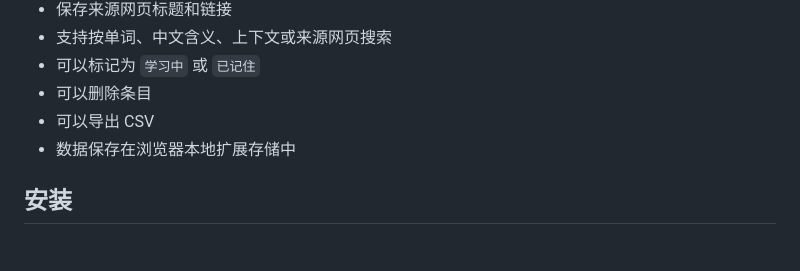
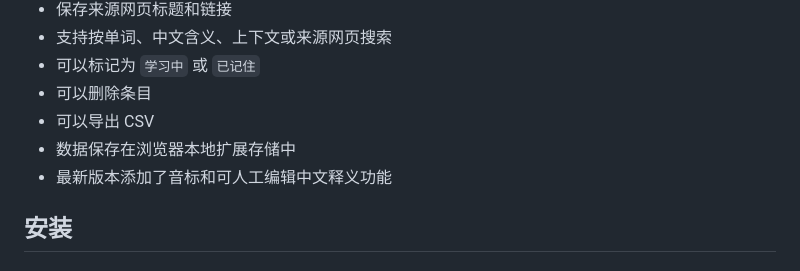
Before and after one commit to serenae0e/rare-word-keeper, a Markdown page: README.md, the part around the change. Drawn GitHub-style.

```diff
--- a/README.md
+++ b/README.md
@@ -21,6 +21,7 @@
 - 可以删除条目
 - 可以导出 CSV
 - 数据保存在浏览器本地扩展存储中
+- 最新版本添加了音标和可人工编辑中文释义功能
 
 ## 安装
 
```
